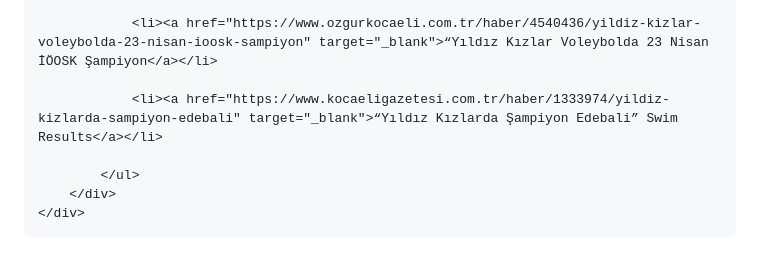
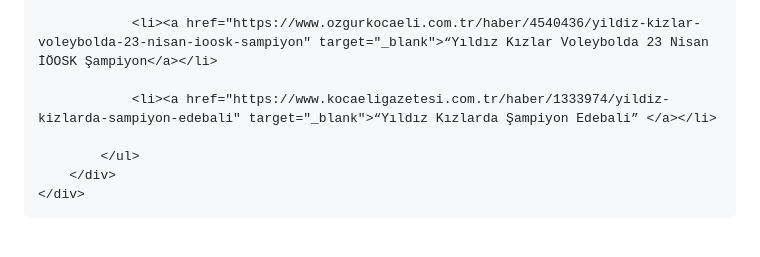
Before and after one commit to elifberaysariisik/elifberaysariisik.github.io, a Markdown page: README.md, the part around the change. GitHub-like rendering.

```diff
--- a/README.md
+++ b/README.md
@@ -98,7 +98,7 @@
 
                 <li><a href="https://www.ozgurkocaeli.com.tr/haber/4540436/yildiz-kizlar-voleybolda-23-nisan-ioosk-sampiyon" target="_blank">“Yıldız Kızlar Voleybolda 23 Nisan İÖOSK Şampiyon</a></li>
 
-                <li><a href="https://www.kocaeligazetesi.com.tr/haber/1333974/yildiz-kizlarda-sampiyon-edebali" target="_blank">“Yıldız Kızlarda Şampiyon Edebali” Swim Results</a></li>
+                <li><a href="https://www.kocaeligazetesi.com.tr/haber/1333974/yildiz-kizlarda-sampiyon-edebali" target="_blank">“Yıldız Kızlarda Şampiyon Edebali” </a></li>
 
             </ul>
         </div>
```
